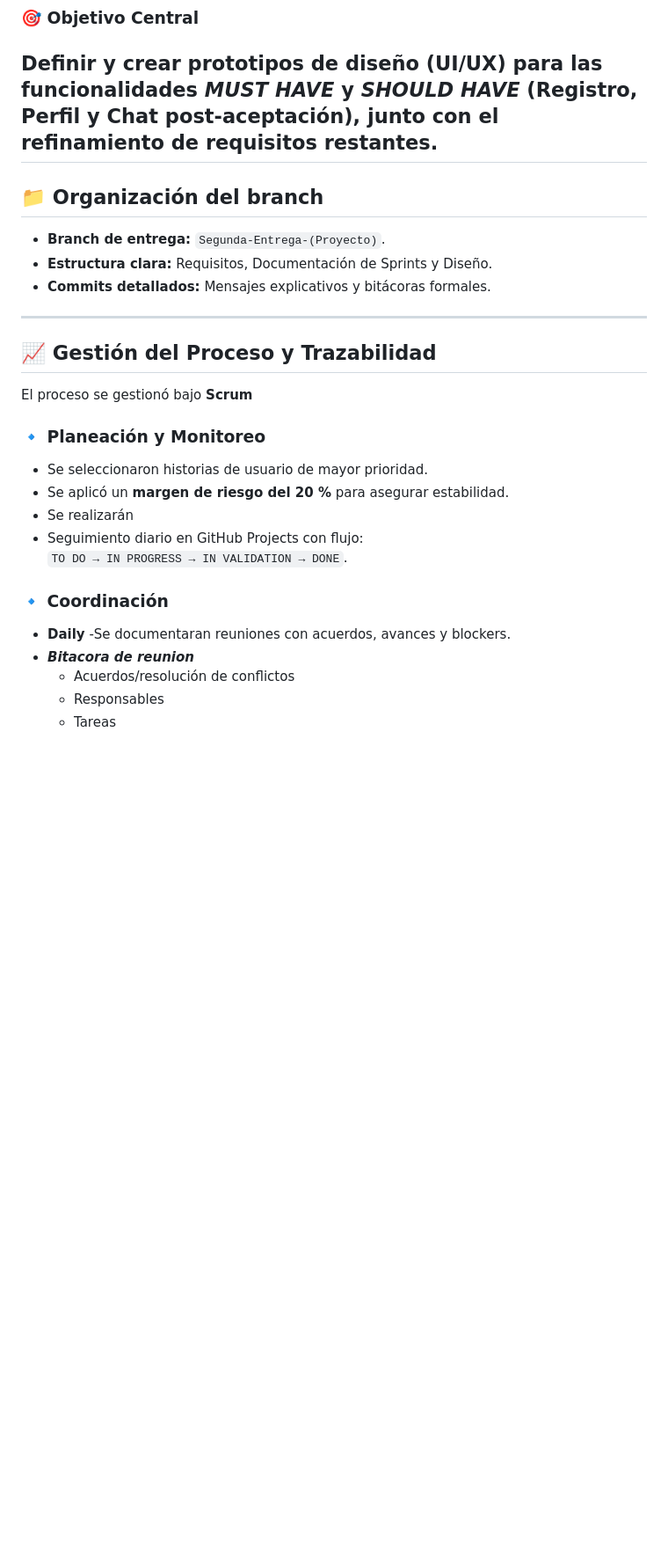
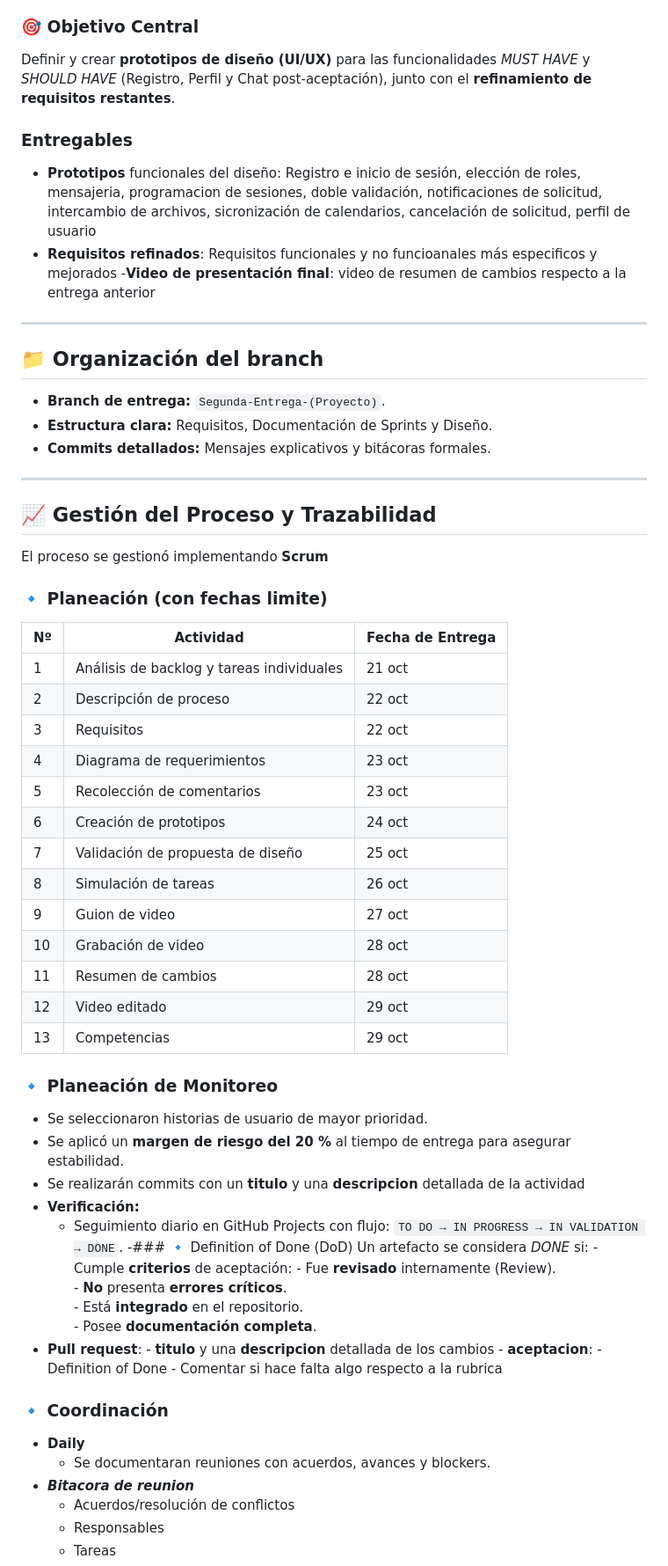
Before and after one commit to David-Alcocer/Equipo-6-Fundamentos-De-Software, a Markdown page: Proceso 📊/Descripción/Descripción.md, the part around the change printed below. Shown: that part at 88% size. Drawn GitHub-style; blank space fills up the shorter version.

Commit message:
Descripción y Metrica
se añadieron las fechas de entrega de cada actividad, la gestion del proyecto, los entregables esperados, la planeación de como se monitoreará (Comentarios, rubrica de aceptación,Definition of Done, pull request); se esperan resultados al final de la entrega para añadir elemetnos en el apartado de resultados...

```diff
--- a/Proceso 📊/Descripción/Descripción.md
+++ b/Proceso 📊/Descripción/Descripción.md
@@ -91,6 +91,12 @@ Con ello, el equipo se encuentra preparado para afrontar el **Sprint #2**, en el
 
 ### 🎯 Objetivo Central
 Definir y crear **prototipos de diseño (UI/UX)** para las funcionalidades *MUST HAVE* y *SHOULD HAVE* (Registro, Perfil y Chat post-aceptación), junto con el **refinamiento de requisitos restantes**.
+
+### Entregables
+- **Prototipos** funcionales del diseño: Registro e inicio de sesión, elección de roles, mensajeria, programacion de sesiones, doble validación, notificaciones de solicitud, intercambio de archivos, sicronización de calendarios, cancelación de solicitud, perfil de usuario
+- **Requisitos refinados**: Requisitos funcionales y no funcioanales más especificos y mejorados
+-**Video de presentación final**: video de resumen de cambios respecto a la entrega anterior
+
 ---
 
 ## 📁 Organización del branch
@@ -101,18 +107,51 @@ Definir y crear **prototipos de diseño (UI/UX)** para las funcionalidades *MUST
 ---
 
 ## 📈 Gestión del Proceso y Trazabilidad
-El proceso se gestionó bajo **Scrum**
+El proceso se gestionó implementando **Scrum**
 
-### 🔹 Planeación y Monitoreo
+### 🔹 Planeación (con fechas limite)
+
+| Nº | Actividad                                  | Fecha de Entrega |
+|----|---------------------------------------------|------------------|
+| 1  | Análisis de backlog y tareas individuales   | 21 oct           |
+| 2  | Descripción de proceso                      | 22 oct           |
+| 3  | Requisitos                                 | 22 oct           |
+| 4  | Diagrama de requerimientos                 | 23 oct           |
+| 5  | Recolección de comentarios                 | 23 oct           |
+| 6  | Creación de prototipos                     | 24 oct           |
+| 7  | Validación de propuesta de diseño          | 25 oct           |
+| 8  | Simulación de tareas                       | 26 oct           |
+| 9  | Guion de video                             | 27 oct           |
+| 10 | Grabación de video                         | 28 oct           |
+| 11 | Resumen de cambios                         | 28 oct           |
+| 12 | Video editado                              | 29 oct           |
+| 13 | Competencias                               | 29 oct           |
+
+### 🔹 Planeación de Monitoreo
 - Se seleccionaron historias de usuario de mayor prioridad.
-- Se aplicó un **margen de riesgo del 20 %** para asegurar estabilidad.
-- Se realizarán
-- Seguimiento diario en GitHub Projects con flujo:
-  `TO DO → IN PROGRESS → IN VALIDATION → DONE`.
+- Se aplicó un **margen de riesgo del 20 %** al tiempo de entrega para asegurar estabilidad.
+- Se realizarán commits con un **titulo** y una **descripcion** detallada de la actividad
+- **Verificación:**
+  - Seguimiento diario en GitHub Projects con flujo:
+    `TO DO → IN PROGRESS → IN VALIDATION → DONE`.
+    -### 🔹 Definition of Done (DoD)
+          Un artefacto se considera *DONE* si:
+            - Cumple **criterios** de aceptación:
+            - Fue **revisado** internamente (Review).
+            - **No** presenta **errores críticos**.
+            - Está **integrado** en el repositorio.
+            - Posee **documentación completa**.
+- **Pull request**:
+      - **titulo** y una **descripcion** detallada de los cambios
+      - **aceptacion**:
+          - Definition of Done
+          - Comentar si hace falta algo respecto a la rubrica
+
+
 
 ### 🔹 Coordinación
 - **Daily**
-    -Se documentaran reuniones con acuerdos, avances y blockers.
+    - Se documentaran reuniones con acuerdos, avances y blockers.
 - ***Bitacora de reunion***
     - Acuerdos/resolución de conflictos
     - Responsables
```
Also changed, not shown: other parts of Proceso 📊/Descripción/Descripción.md (+6 -15 lines), Gestión/Métrica de evaluación individual.md (line endings or trailing spaces).
